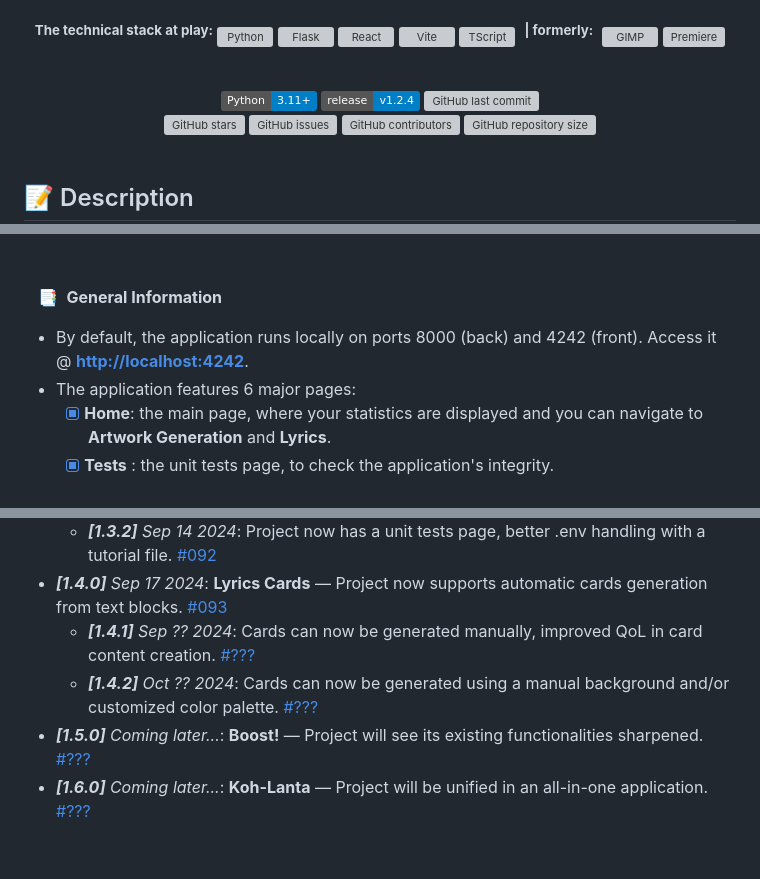
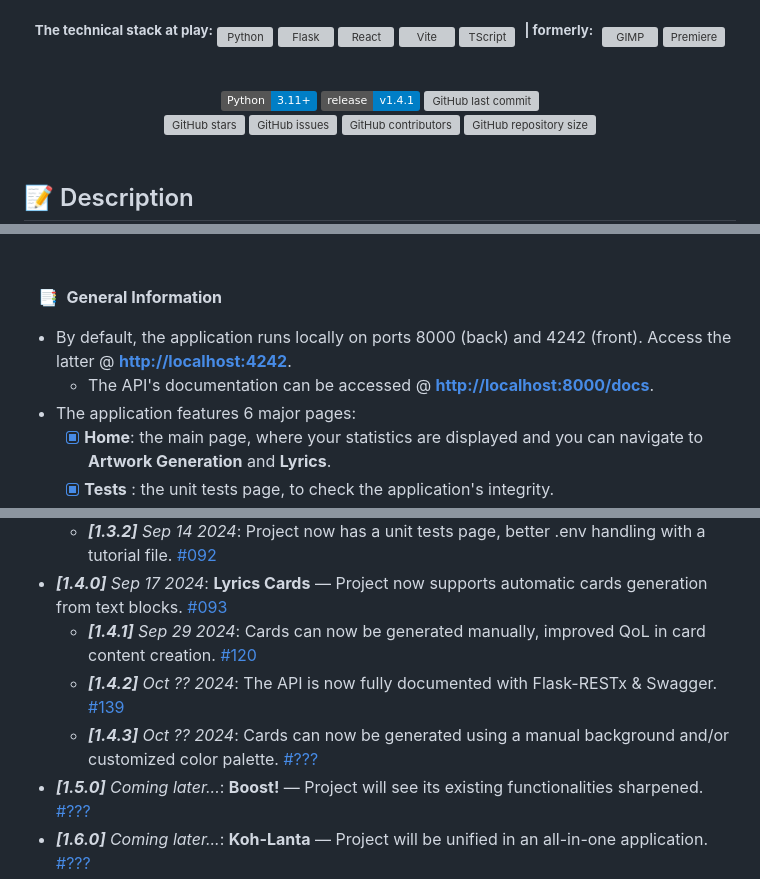
Before and after one commit to Thomas-Fernandes/GTFR-CG, a Markdown page: README.md, 3 parts joined by grey strips. Drawn GitHub-style; badges without logos; blank space fills up the shorter version; grey boxes are pictures that could not be loaded.

Commit message:
[138] update readme accordingly

```diff
--- a/README.md
+++ b/README.md
@@ -29,7 +29,7 @@
 
 <div align="center">
     <a href="#top"><img alt="Python version" src="https://img.shields.io/badge/Python-3.11+-blue?logo=python" /></a>
-    <a href="#card_file_box-changelog"><img alt="Last version released" src="https://img.shields.io/badge/release-v1.2.4-blue?logo=windows-terminal" /></a>
+    <a href="#card_file_box-changelog"><img alt="Last version released" src="https://img.shields.io/badge/release-v1.4.1-blue?logo=windows-terminal" /></a>
     <a href="https://github.com/Thomas-Fernandes/GTFR/commits/main"><img alt="GitHub last commit" src="https://img.shields.io/github/last-commit/Thomas-Fernandes/GTFR?color=blueviolet&logo=clarifai" /></a>
 </div>
 <div align="center">
@@ -98,7 +98,8 @@ cd front-end/ && npm run dev # will launch the front end of the application
 
 &nbsp;&nbsp; :bookmark_tabs:&nbsp; **General Information**
 
-- By default, the application runs locally on ports 8000 (back) and 4242 (front). Access it @ [**http://localhost:4242**](http://localhost:4242).
+- By default, the application runs locally on ports 8000 (back) and 4242 (front). Access the latter @ [**http://localhost:4242**](http://localhost:4242).
+  - The API's documentation can be accessed @ [**http://localhost:8000/docs**](http://localhost:8000/docs).
 - The application features 6 major pages:
   - [x] **Home**: the main page, where your statistics are displayed and you can navigate to **Artwork Generation** and **Lyrics**.
   - [x] **Tests** : the unit tests page, to check the application's integrity.
@@ -140,8 +141,9 @@ cd front-end/ && npm run dev # will launch the front end of the application
   - ***[1.3.1]** Aug 19 2024*: Project's front end is fully migrated to **React Typescript with Vite**. [#088](https://github.com/Thomas-Fernandes/GTFR-CG/pull/88)
   - ***[1.3.2]** Sep 14 2024*: Project now has a unit tests page, better .env handling with a tutorial file. [#092](https://github.com/Thomas-Fernandes/GTFR-CG/pull/92)
 - ***[1.4.0]** Sep 17 2024*: **Lyrics Cards** — Project now supports automatic cards generation from text blocks. [#093](https://github.com/Thomas-Fernandes/GTFR-CG/pull/93)
-  - ***[1.4.1]** Sep ?? 2024*: Cards can now be generated manually, improved QoL in card content creation. [#???](#card_file_box-changelog)
-  - ***[1.4.2]** Oct ?? 2024*: Cards can now be generated using a manual background and/or customized color palette. [#???](#card_file_box-changelog)
+  - ***[1.4.1]** Sep 29 2024*: Cards can now be generated manually, improved QoL in card content creation. [#120](https://github.com/Thomas-Fernandes/GTFR-CG/pull/120)
+  - ***[1.4.2]** Oct ?? 2024*: The API is now fully documented with Flask-RESTx & Swagger. [#139](https://github.com/Thomas-Fernandes/GTFR-CG/pull/139)
+  - ***[1.4.3]** Oct ?? 2024*: Cards can now be generated using a manual background and/or customized color palette. [#???](#card_file_box-changelog)
 - ***[1.5.0]** Coming later...*: **Boost!** — Project will see its existing functionalities sharpened. [#???](#card_file_box-changelog)
 - ***[1.6.0]** Coming later...*: **Koh-Lanta** — Project will be unified in an all-in-one application. [#???](#card_file_box-changelog)
 - ***[2.0.0]** Coming later...*: **Endgame** — Project will feature automated video edition with AI sync. [#???](#card_file_box-changelog)
```
